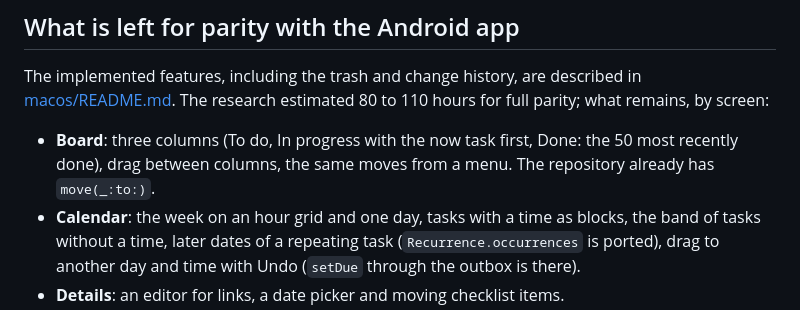
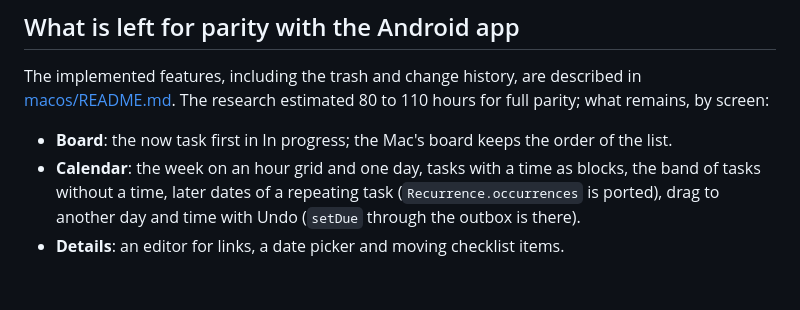
Before and after one commit to maiarowsky/dayhand, a Markdown page: docs/macos.md, the part around the change. GitHub-like rendering; blank space fills up the shorter version.

```diff
--- a/docs/macos.md
+++ b/docs/macos.md
@@ -191,8 +191,7 @@ The implemented features, including the trash and change history, are described
 [macos/README.md](../macos/README.md). The research estimated 80 to 110 hours for full parity; what remains,
 by screen:
 
-- **Board**: three columns (To do, In progress with the now task first, Done: the 50 most recently done), drag
-  between columns, the same moves from a menu. The repository already has `move(_:to:)`.
+- **Board**: the now task first in In progress; the Mac's board keeps the order of the list.
 - **Calendar**: the week on an hour grid and one day, tasks with a time as blocks, the band of tasks without a
   time, later dates of a repeating task (`Recurrence.occurrences` is ported), drag to another day and time with
   Undo (`setDue` through the outbox is there).
```
Also changed, not shown: macos/README.md (+16 -11 lines).
